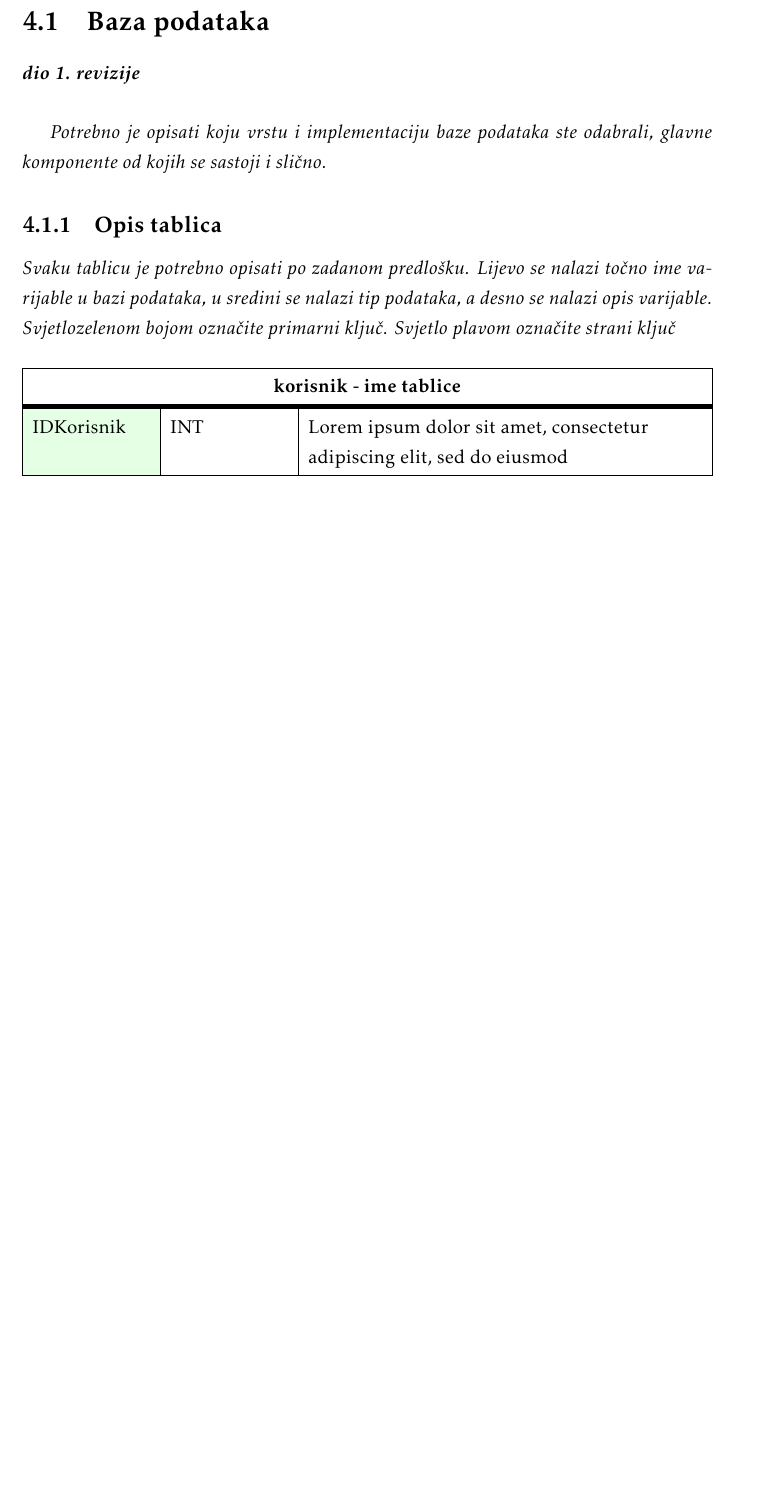
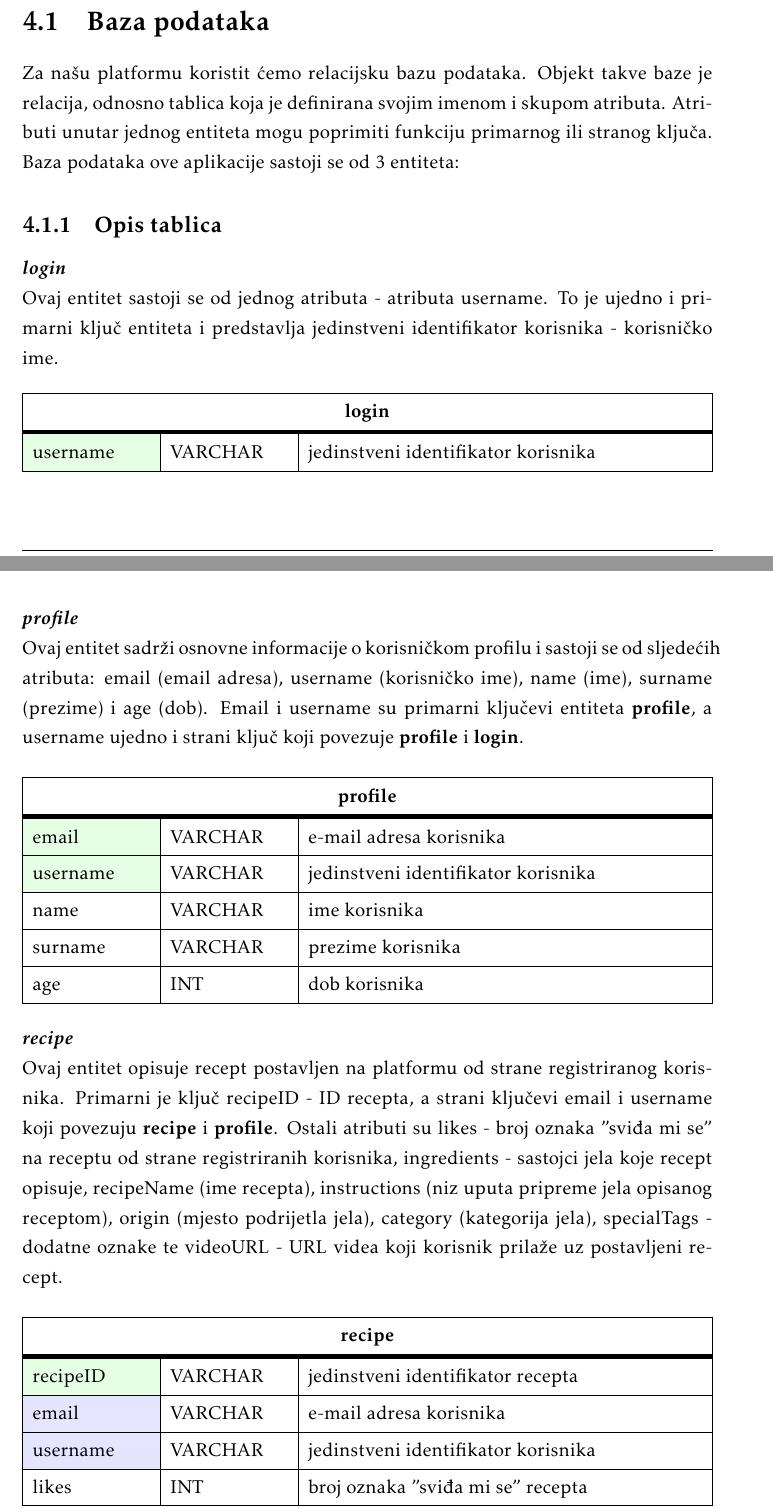
Before and after one commit to ReflexLevel0/CulinaryChaosCrew, a LaTeX document (dokumentacija/PROGI_ProjektnaDokumentacija.tex, which reads dokumentacija/Arhitektura.tex): part of page 23 of 39 before the commit and two parts of pages 23 and 24 of 41 after it, the two joined at a grey line, cut so that both start at the same text, the shorter picture padded with empty space. Compiled offline with pdfLaTeX.

Commit message:
Added database docs
Added portion 4.1 - architecture of the database.

```diff
--- a/dokumentacija/Arhitektura.tex
+++ b/dokumentacija/Arhitektura.tex
@@ -17,14 +17,15 @@
 
 		\section{Baza podataka}
 
-			\textbf{\textit{dio 1. revizije}}\\
-
-		\textit{Potrebno je opisati koju vrstu i implementaciju baze podataka ste odabrali, glavne komponente od kojih se sastoji i slično.}
+		Za našu platformu koristit ćemo relacijsku bazu podataka. Objekt takve baze je relacija, odnosno tablica koja je definirana svojim imenom i skupom atributa. Atributi unutar jednog entiteta mogu poprimiti funkciju primarnog ili stranog ključa.
+Baza podataka ove aplikacije sastoji se od 3 entiteta:
 
 			\subsection{Opis tablica}
 
-
-				\textit{Svaku tablicu je potrebno opisati po zadanom predlošku. Lijevo se nalazi točno ime varijable u bazi podataka, u sredini se nalazi tip podataka, a desno se nalazi opis varijable. Svjetlozelenom bojom označite primarni ključ. Svjetlo plavom označite strani ključ}
+\textbf{\textit{login}}\\
+\begin{samepage}
+Ovaj entitet sastoji se od jednog atributa - atributa username. To je ujedno i primarni ključ entiteta i predstavlja jedinstveni identifikator korisnika - korisničko ime.
+\end{samepage}
 
 
 				\begin{longtblr}[
@@ -35,12 +36,60 @@
 						colspec={|X[6,l]|X[6, l]|X[20, l]|},
 						rowhead = 1,
 					} %definicija širine tablice, širine stupaca, poravnanje i broja redaka naslova tablice
-					\hline \SetCell[c=3]{c}{\textbf{korisnik - ime tablice}}	 \\ \hline[3pt]
-					\SetCell{LightGreen}IDKorisnik & INT	&  	Lorem ipsum dolor sit amet, consectetur adipiscing elit, sed do eiusmod  	\\ \hline
-					korisnickoIme	& VARCHAR &   	\\ \hline
-					email & VARCHAR &   \\ \hline
-					ime & VARCHAR	&  		\\ \hline
-					\SetCell{LightBlue} primjer	& VARCHAR &   	\\ \hline
+					\hline \SetCell[c=3]{c}{\textbf{login}}	 \\ \hline[3pt]
+					\SetCell{LightGreen}username & VARCHAR	&  	jedinstveni identifikator korisnika 	\\ \hline
+				\end{longtblr}
+
+    \eject
+\noindent \textbf{\textit{profile}}\\
+\begin{samepage}
+Ovaj entitet sadrži osnovne informacije o korisničkom profilu i  sastoji se od sljedećih atributa: email (email adresa), username (korisničko ime), name (ime), surname (prezime) i age (dob). Email i username su primarni ključevi entiteta \textbf{profile}, a username ujedno i strani ključ koji povezuje \textbf{profile} i \textbf{login}.
+\end{samepage}
+
+    				\begin{longtblr}[
+					label=none,
+					entry=none
+					]{
+						width = \textwidth,
+						colspec={|X[6,l]|X[6, l]|X[20, l]|},
+						rowhead = 1,
+					} %definicija širine tablice, širine stupaca, poravnanje i broja redaka naslova tablice
+
+					\hline \SetCell[c=3]{c}{\textbf{profile}}	 \\ \hline[3pt]
+					\SetCell{LightGreen}email & VARCHAR	&  	e-mail adresa korisnika 	\\ \hline
+     				\SetCell{LightGreen}username & VARCHAR	&  	jedinstveni identifikator korisnika	\\ \hline
+          			\SetCell{} name & VARCHAR	&  ime korisnika 	\\ \hline
+               			\SetCell{} surname & VARCHAR	&  	prezime korisnika 	\\ \hline
+                    \SetCell{} age & INT	&  	dob korisnika 	\\ \hline
+
+				\end{longtblr}
+
+
+\noindent \textbf{\textit{recipe}}\\
+\begin{samepage}
+Ovaj entitet opisuje recept postavljen na platformu od strane registriranog korisnika. Primarni je ključ recipeID - ID recepta, a strani ključevi email i username koji povezuju \textbf{recipe} i \textbf{profile}. Ostali atributi su likes - broj oznaka "sviđa mi se" na receptu od strane registriranih korisnika, ingredients - sastojci jela koje recept opisuje, recipeName (ime recepta), instructions (niz uputa pripreme jela opisanog receptom), origin (mjesto podrijetla jela), category (kategorija jela), specialTags - dodatne oznake te videoURL - URL videa koji korisnik prilaže uz postavljeni recept.
+\end{samepage}
+
+    				\begin{longtblr}[
+					label=none,
+					entry=none
+					]{
+						width = \textwidth,
+						colspec={|X[6,l]|X[6, l]|X[20, l]|},
+						rowhead = 1,
+					} %definicija širine tablice, širine stupaca, poravnanje i broja redaka naslova tablice
+					\hline \SetCell[c=3]{c}{\textbf{recipe}}	 \\ \hline[3pt]
+					\SetCell{LightGreen}recipeID & VARCHAR	&  	jedinstveni identifikator recepta 	\\ \hline
+          				\SetCell{LightBlue}email & VARCHAR	&  	e-mail adresa korisnika 	\\ \hline
+          			\SetCell{LightBlue}username & VARCHAR	&  	jedinstveni identifikator korisnika 	\\ \hline
+               			\SetCell{} likes & INT	&  	broj oznaka "sviđa mi se" recepta 	\\ \hline
+                    \SetCell{} ingredients & VARCHAR	&  	popis sastojaka receptnog jela 	\\ \hline
+                    \SetCell{} recipeName & VARCHAR	&  	ime recepta 	\\ \hline
+                    \SetCell{} instructions & VARCHAR	&  	niz uputa za pripremu jela prema receptu 	\\ \hline
+                    \SetCell{} origin & VARCHAR	&  	mjesto podrijetla receptnog jela	\\ \hline
+                    \SetCell{} category & VARCHAR	&  	vrsta (kategorija) receptnog jela 	\\ \hline
+                    \SetCell{} specialTags & VARCHAR	&  	specijalne dodatne oznake receptnog jela 	\\ \hline
+                    \SetCell{} videoURL & VARCHAR	&  	URL videa priloženog uz recept 	\\ \hline
 				\end{longtblr}
 
 
```
Also changed, not shown: dokumentacija/PROGI_ProjektnaDokumentacija.pdf, dokumentacija/Arhitektura.tex (8 more changed lines).
